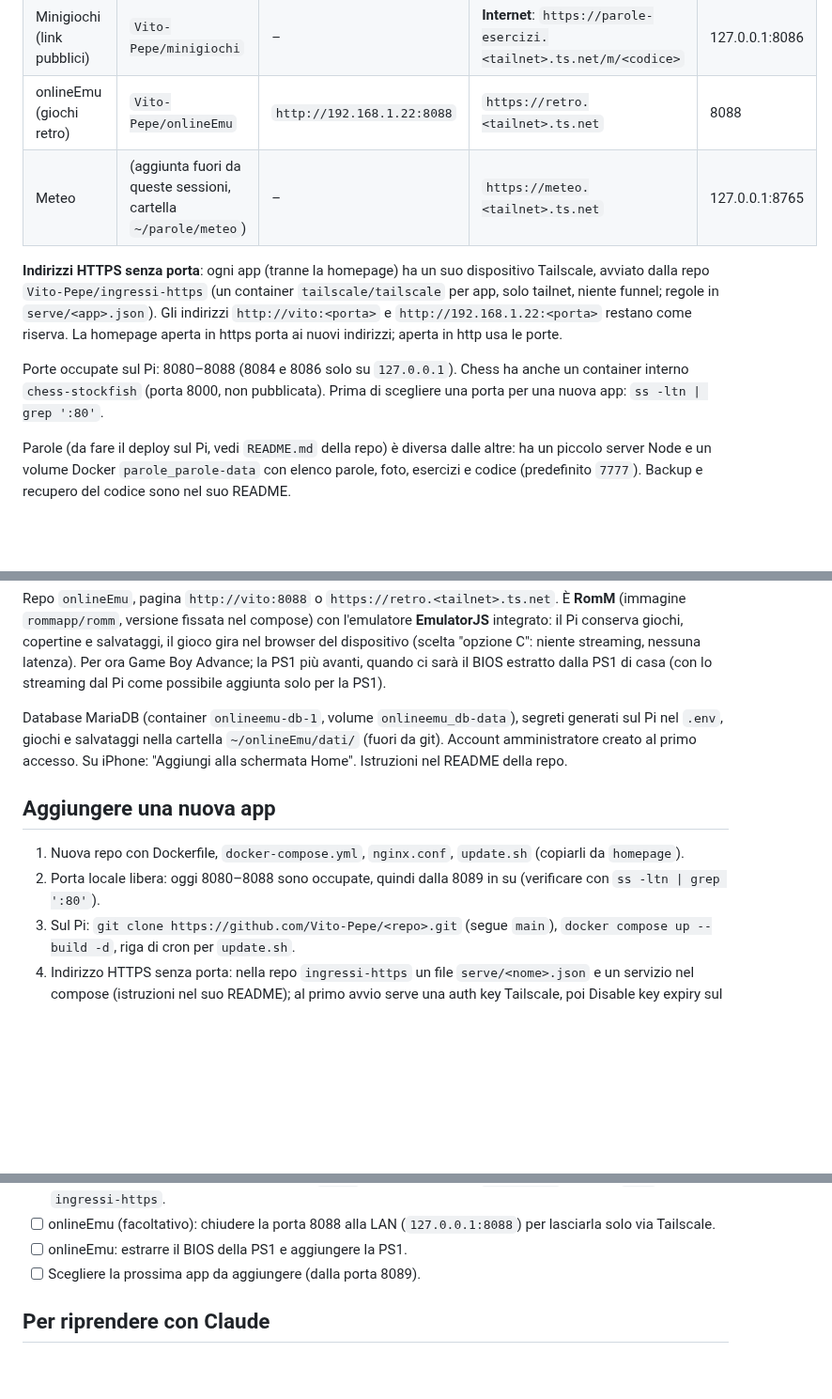
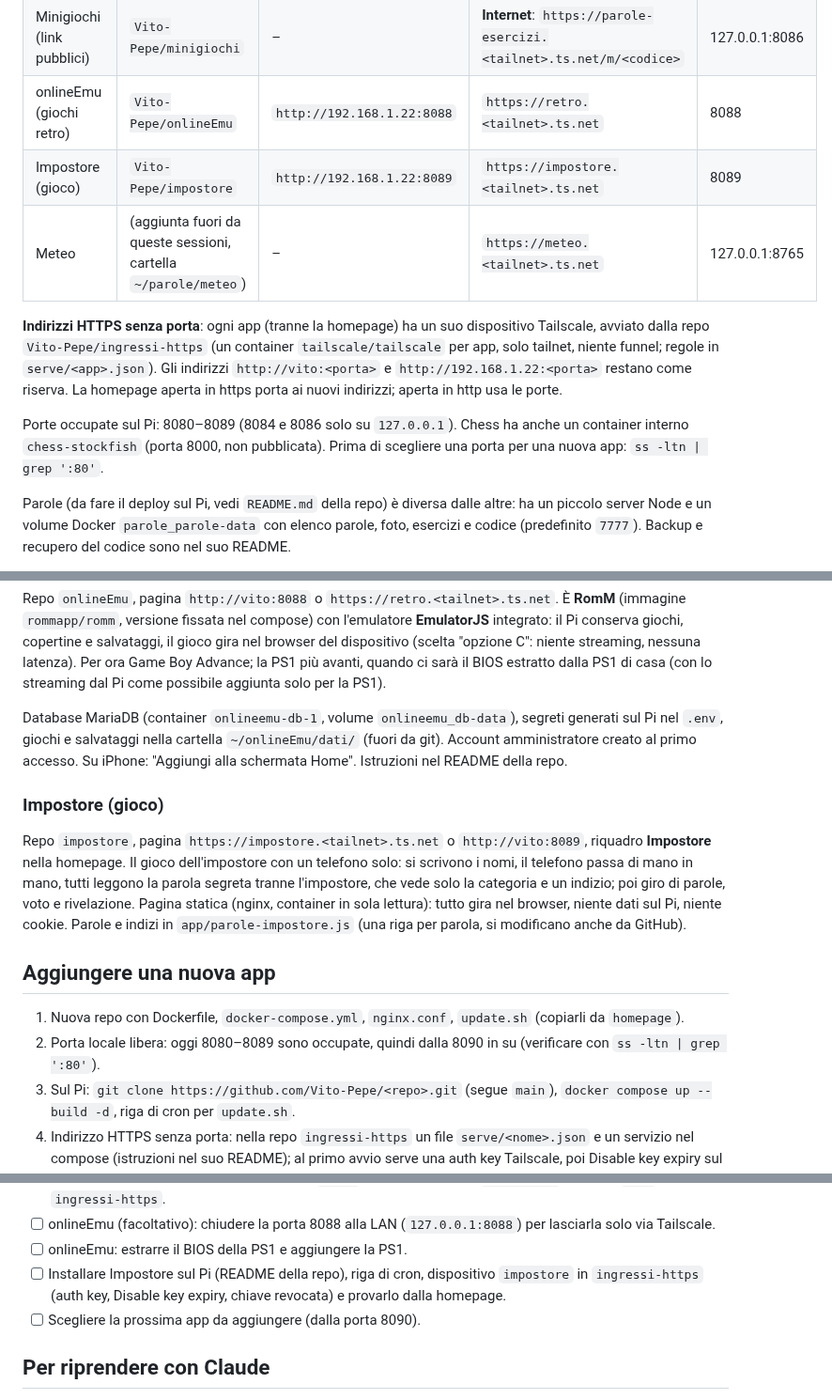
Before and after one commit to Vito-Pepe/sillabe, a Markdown page: STATO-PROGETTO.md, 3 parts joined by grey strips. Shown at 94% size. GitHub-like rendering; blank space fills up the shorter version.

Commit message:
Infrastruttura: aggiunta Impostore (porta 8089, dispositivo impostore)
Co-Authored-By: Claude Opus 5.5 <noreply@anthropic.com>
Claude-Session: https://claude.ai/code/session_01HsTSwd4tT9Qsb41vYnXEmu

```diff
--- a/STATO-PROGETTO.md
+++ b/STATO-PROGETTO.md
@@ -19,11 +19,12 @@ Far girare le mie app GitHub in container Docker su un Raspberry Pi 5, raggiungi
 | Minigiochi | `Vito-Pepe/minigiochi` | `http://192.168.1.22:8087` | `https://minigiochi.<tailnet>.ts.net` | 8087 |
 | Minigiochi (link pubblici) | `Vito-Pepe/minigiochi` | – | **Internet**: `https://parole-esercizi.<tailnet>.ts.net/m/<codice>` | 127.0.0.1:8086 |
 | onlineEmu (giochi retro) | `Vito-Pepe/onlineEmu` | `http://192.168.1.22:8088` | `https://retro.<tailnet>.ts.net` | 8088 |
+| Impostore (gioco) | `Vito-Pepe/impostore` | `http://192.168.1.22:8089` | `https://impostore.<tailnet>.ts.net` | 8089 |
 | Meteo | (aggiunta fuori da queste sessioni, cartella `~/parole/meteo`) | – | `https://meteo.<tailnet>.ts.net` | 127.0.0.1:8765 |
 
 **Indirizzi HTTPS senza porta**: ogni app (tranne la homepage) ha un suo dispositivo Tailscale, avviato dalla repo `Vito-Pepe/ingressi-https` (un container `tailscale/tailscale` per app, solo tailnet, niente funnel; regole in `serve/<app>.json`). Gli indirizzi `http://vito:<porta>` e `http://192.168.1.22:<porta>` restano come riserva. La homepage aperta in https porta ai nuovi indirizzi; aperta in http usa le porte.
 
-Porte occupate sul Pi: 8080–8088 (8084 e 8086 solo su `127.0.0.1`). Chess ha anche un container interno `chess-stockfish` (porta 8000, non pubblicata). Prima di scegliere una porta per una nuova app: `ss -ltn | grep ':80'`.
+Porte occupate sul Pi: 8080–8089 (8084 e 8086 solo su `127.0.0.1`). Chess ha anche un container interno `chess-stockfish` (porta 8000, non pubblicata). Prima di scegliere una porta per una nuova app: `ss -ltn | grep ':80'`.
 
 Parole (da fare il deploy sul Pi, vedi `README.md` della repo) è diversa dalle altre: ha un piccolo server Node e un volume Docker `parole_parole-data` con elenco parole, foto, esercizi e codice (predefinito `7777`). Backup e recupero del codice sono nel suo README.
 
@@ -103,10 +104,14 @@ Repo `onlineEmu`, pagina `http://vito:8088` o `https://retro.<tailnet>.ts.net`.
 
 Database MariaDB (container `onlineemu-db-1`, volume `onlineemu_db-data`), segreti generati sul Pi nel `.env`, giochi e salvataggi nella cartella `~/onlineEmu/dati/` (fuori da git). Account amministratore creato al primo accesso. Su iPhone: "Aggiungi alla schermata Home". Istruzioni nel README della repo.
 
+### Impostore (gioco)
+
+Repo `impostore`, pagina `https://impostore.<tailnet>.ts.net` o `http://vito:8089`, riquadro **Impostore** nella homepage. Il gioco dell'impostore con un telefono solo: si scrivono i nomi, il telefono passa di mano in mano, tutti leggono la parola segreta tranne l'impostore, che vede solo la categoria e un indizio; poi giro di parole, voto e rivelazione. Pagina statica (nginx, container in sola lettura): tutto gira nel browser, niente dati sul Pi, niente cookie. Parole e indizi in `app/parole-impostore.js` (una riga per parola, si modificano anche da GitHub).
+
 ## Aggiungere una nuova app
 
 1. Nuova repo con Dockerfile, `docker-compose.yml`, `nginx.conf`, `update.sh` (copiarli da `homepage`).
-2. Porta locale libera: oggi 8080–8088 sono occupate, quindi dalla 8089 in su (verificare con `ss -ltn | grep ':80'`).
+2. Porta locale libera: oggi 8080–8089 sono occupate, quindi dalla 8090 in su (verificare con `ss -ltn | grep ':80'`).
 3. Sul Pi: `git clone https://github.com/Vito-Pepe/<repo>.git` (segue `main`), `docker compose up --build -d`, riga di cron per `update.sh`.
 4. Indirizzo HTTPS senza porta: nella repo `ingressi-https` un file `serve/<nome>.json` e un servizio nel compose (istruzioni nel suo README); al primo avvio serve una auth key Tailscale, poi Disable key expiry sul nuovo dispositivo. **Non** usare `tailscale serve` sul Pi: sostituirebbe le regole esistenti.
 5. Una riga in `app/apps.js` della homepage con `lanPort` e `tsHost` (il nome del dispositivo).
@@ -155,7 +160,8 @@ Database MariaDB (container `onlineemu-db-1`, volume `onlineemu_db-data`), segre
 - [ ] onlineEmu: verificare Disable key expiry su `retro`, chiave revocata e `TS_AUTHKEY` tolta dal `.env` di `ingressi-https`.
 - [ ] onlineEmu (facoltativo): chiudere la porta 8088 alla LAN (`127.0.0.1:8088`) per lasciarla solo via Tailscale.
 - [ ] onlineEmu: estrarre il BIOS della PS1 e aggiungere la PS1.
-- [ ] Scegliere la prossima app da aggiungere (dalla porta 8089).
+- [ ] Installare Impostore sul Pi (README della repo), riga di cron, dispositivo `impostore` in `ingressi-https` (auth key, Disable key expiry, chiave revocata) e provarlo dalla homepage.
+- [ ] Scegliere la prossima app da aggiungere (dalla porta 8090).
 
 ## Per riprendere con Claude
 
```
Also changed, not shown: other parts of STATO-PROGETTO.md (+1 -1 lines), INFRASTRUTTURA-PI.md (+12 -8 lines).
